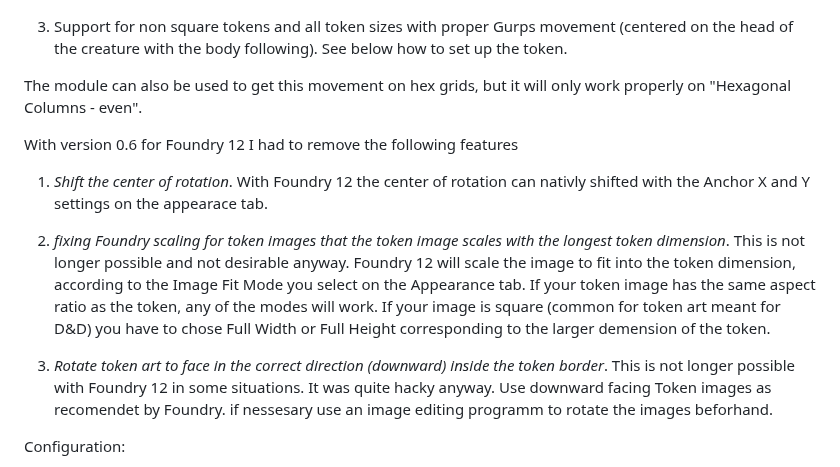
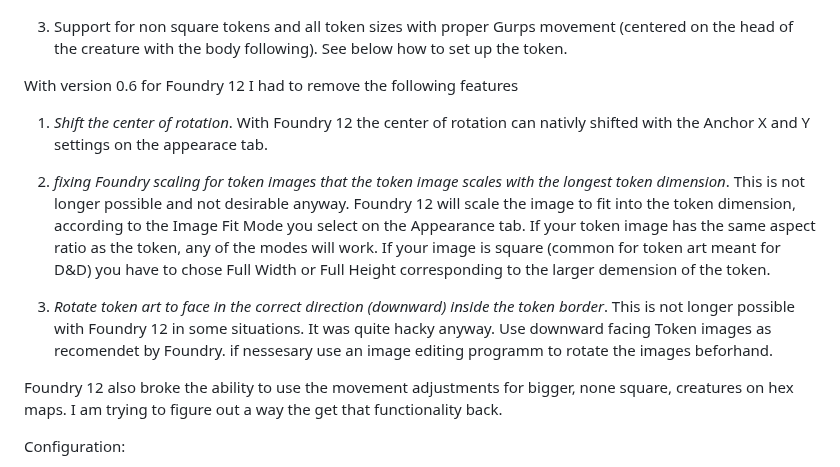
Before and after one commit to StefanLeng/gurps-gridless, a Markdown page: README.md, the part around the change. GitHub-like rendering.

```diff
--- a/README.md
+++ b/README.md
@@ -13,8 +13,6 @@ You can change the key binds under "configure Controls" in Foundry.
 
 3. Support for non square tokens and all token sizes with proper Gurps movement (centered on the head of the creature with the body following). See below how to set up the token.
 
-The module can also be used to get this movement on hex grids, but it will only work properly on "Hexagonal Columns - even".
-
 With version 0.6 for Foundry 12 I had to remove the following features
 
 1. _Shift the center of rotation_. With Foundry 12 the center of rotation can nativly shifted with the Anchor X and Y settings on the appearace tab.
@@ -23,6 +21,8 @@ With version 0.6 for Foundry 12 I had to remove the following features
 Foundry 12 will scale the image to fit into the token dimension, according to the Image Fit Mode you select on the Appearance tab. If your token image has the same aspect ratio as the token, any of the modes will work. If your image is square (common for token art meant for D&D) you have to chose Full Width or Full Height corresponding to the larger demension of the token.
 
 3. _Rotate token art to face in the correct direction (downward) inside the token border_. This is not longer possible with Foundry 12 in some situations. It was quite hacky anyway. Use downward facing Token images as recomendet by Foundry. if nessesary use an image editing programm to rotate the images beforhand.
+
+Foundry 12 also broke the ability to use the movement adjustments for bigger, none square, creatures on hex maps. I am trying to figure out a way the get that functionality back.
 
 Configuration:
 
```
